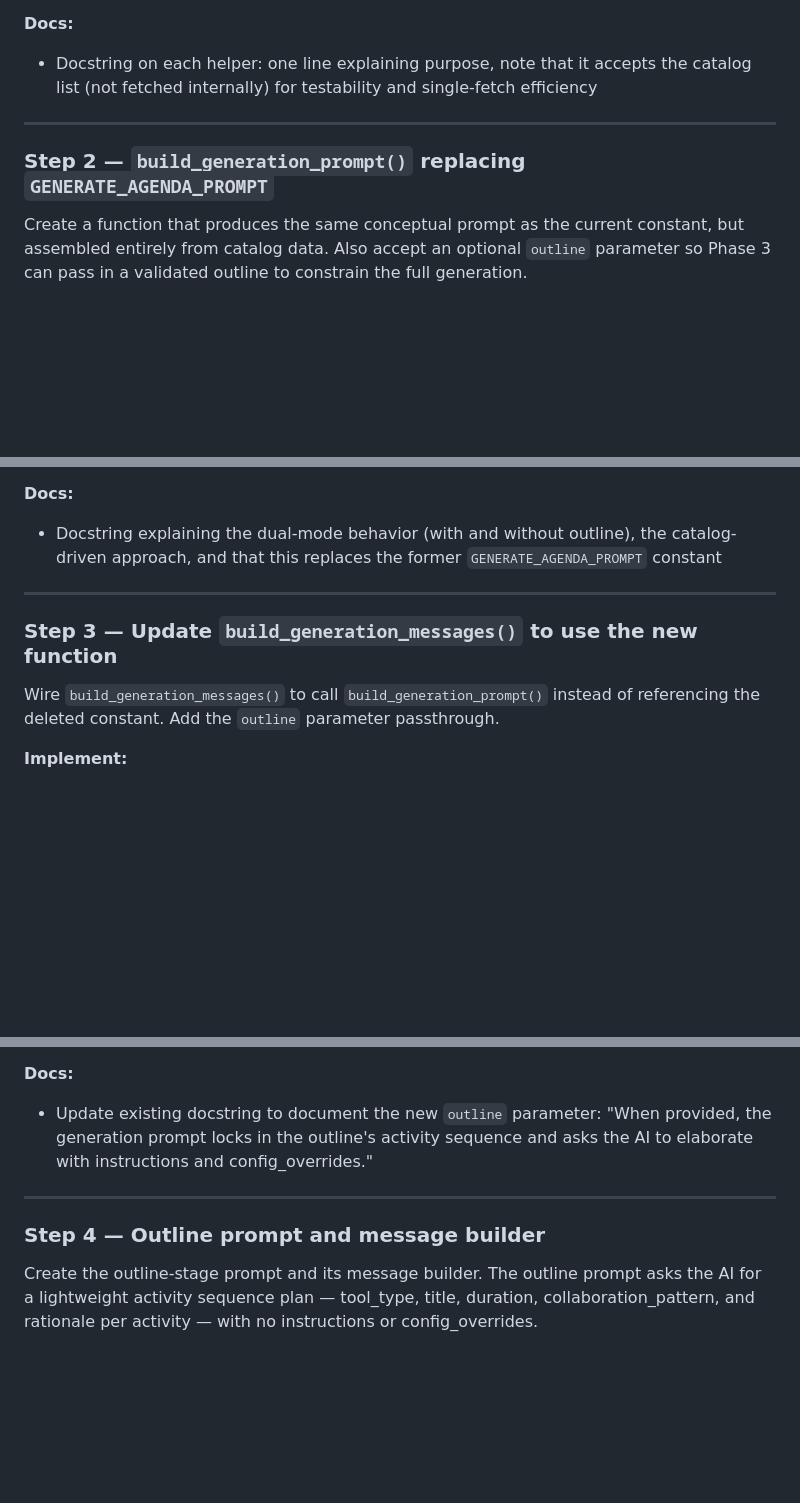
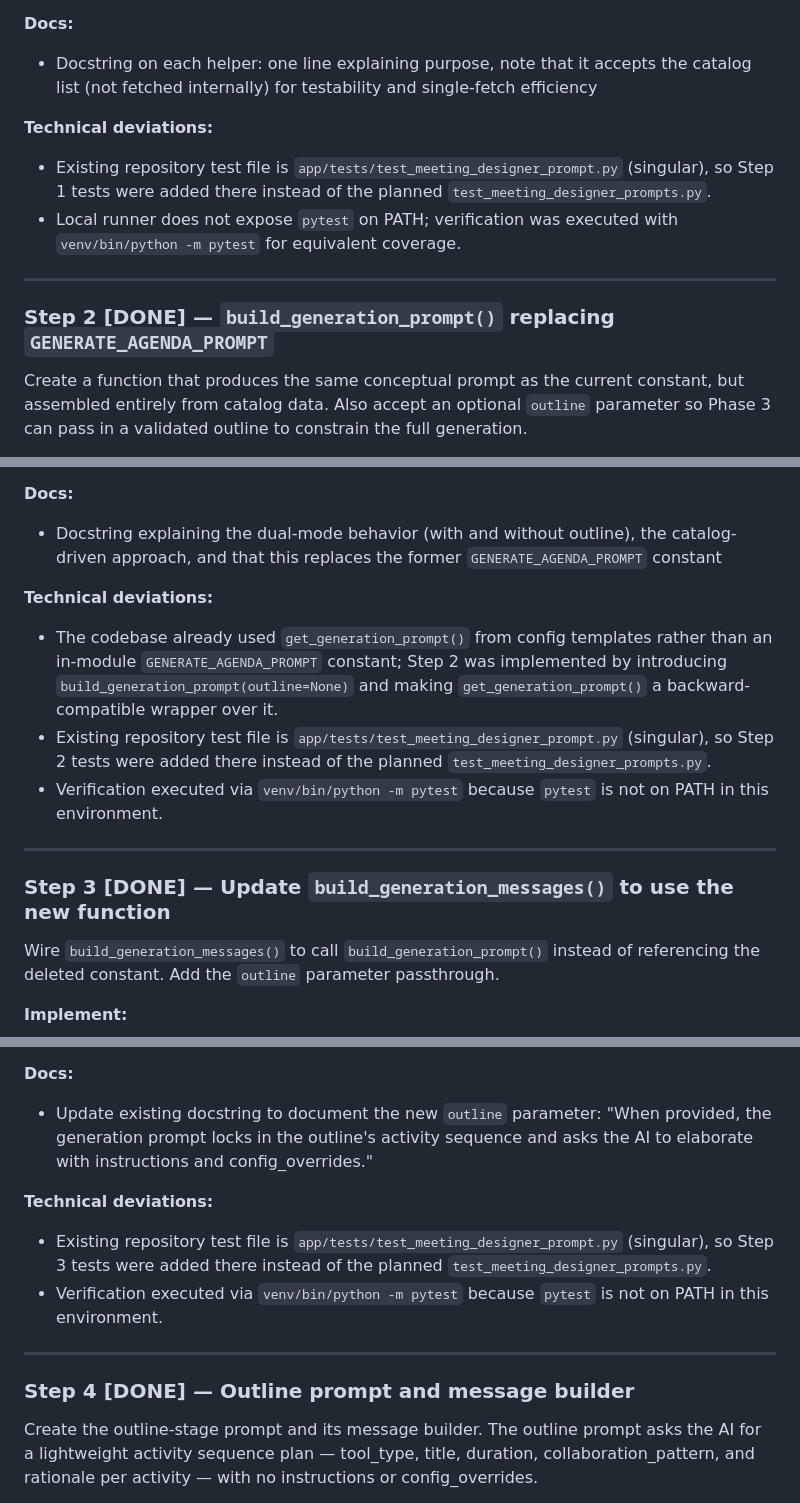
Before and after one commit to JohnKruse/decidero_gdss_public, a Markdown page: plans/subplans/PHASE_2.md, 3 parts joined by grey strips. Rendered like a GitHub page; blank space fills up the shorter version.

Commit message:
Mark Phase 2 as complete

```diff
--- a/plans/subplans/PHASE_2.md
+++ b/plans/subplans/PHASE_2.md
@@ -48,9 +48,13 @@ All three are private functions. They accept the catalog list as a parameter (no
 **Docs:**
 - Docstring on each helper: one line explaining purpose, note that it accepts the catalog list (not fetched internally) for testability and single-fetch efficiency
 
+**Technical deviations:**
+- Existing repository test file is `app/tests/test_meeting_designer_prompt.py` (singular), so Step 1 tests were added there instead of the planned `test_meeting_designer_prompts.py`.
+- Local runner does not expose `pytest` on PATH; verification was executed with `venv/bin/python -m pytest` for equivalent coverage.
+
 ---
 
-### Step 2 — `build_generation_prompt()` replacing `GENERATE_AGENDA_PROMPT`
+### Step 2 [DONE] — `build_generation_prompt()` replacing `GENERATE_AGENDA_PROMPT`
 
 Create a function that produces the same conceptual prompt as the current constant, but assembled entirely from catalog data. Also accept an optional `outline` parameter so Phase 3 can pass in a validated outline to constrain the full generation.
 
@@ -78,9 +82,14 @@ Create a function that produces the same conceptual prompt as the current consta
 **Docs:**
 - Docstring explaining the dual-mode behavior (with and without outline), the catalog-driven approach, and that this replaces the former `GENERATE_AGENDA_PROMPT` constant
 
+**Technical deviations:**
+- The codebase already used `get_generation_prompt()` from config templates rather than an in-module `GENERATE_AGENDA_PROMPT` constant; Step 2 was implemented by introducing `build_generation_prompt(outline=None)` and making `get_generation_prompt()` a backward-compatible wrapper over it.
+- Existing repository test file is `app/tests/test_meeting_designer_prompt.py` (singular), so Step 2 tests were added there instead of the planned `test_meeting_designer_prompts.py`.
+- Verification executed via `venv/bin/python -m pytest` because `pytest` is not on PATH in this environment.
+
 ---
 
-### Step 3 — Update `build_generation_messages()` to use the new function
+### Step 3 [DONE] — Update `build_generation_messages()` to use the new function
 
 Wire `build_generation_messages()` to call `build_generation_prompt()` instead of referencing the deleted constant. Add the `outline` parameter passthrough.
 
@@ -112,9 +121,13 @@ Wire `build_generation_messages()` to call `build_generation_prompt()` instead o
 **Docs:**
 - Update existing docstring to document the new `outline` parameter: "When provided, the generation prompt locks in the outline's activity sequence and asks the AI to elaborate with instructions and config_overrides."
 
+**Technical deviations:**
+- Existing repository test file is `app/tests/test_meeting_designer_prompt.py` (singular), so Step 3 tests were added there instead of the planned `test_meeting_designer_prompts.py`.
+- Verification executed via `venv/bin/python -m pytest` because `pytest` is not on PATH in this environment.
+
 ---
 
-### Step 4 — Outline prompt and message builder
+### Step 4 [DONE] — Outline prompt and message builder
 
 Create the outline-stage prompt and its message builder. The outline prompt asks the AI for a lightweight activity sequence plan — tool_type, title, duration, collaboration_pattern, and rationale per activity — with no instructions or config_overrides.
 
```
Also changed, not shown: other parts of plans/subplans/PHASE_2.md (+17 -4 lines).
